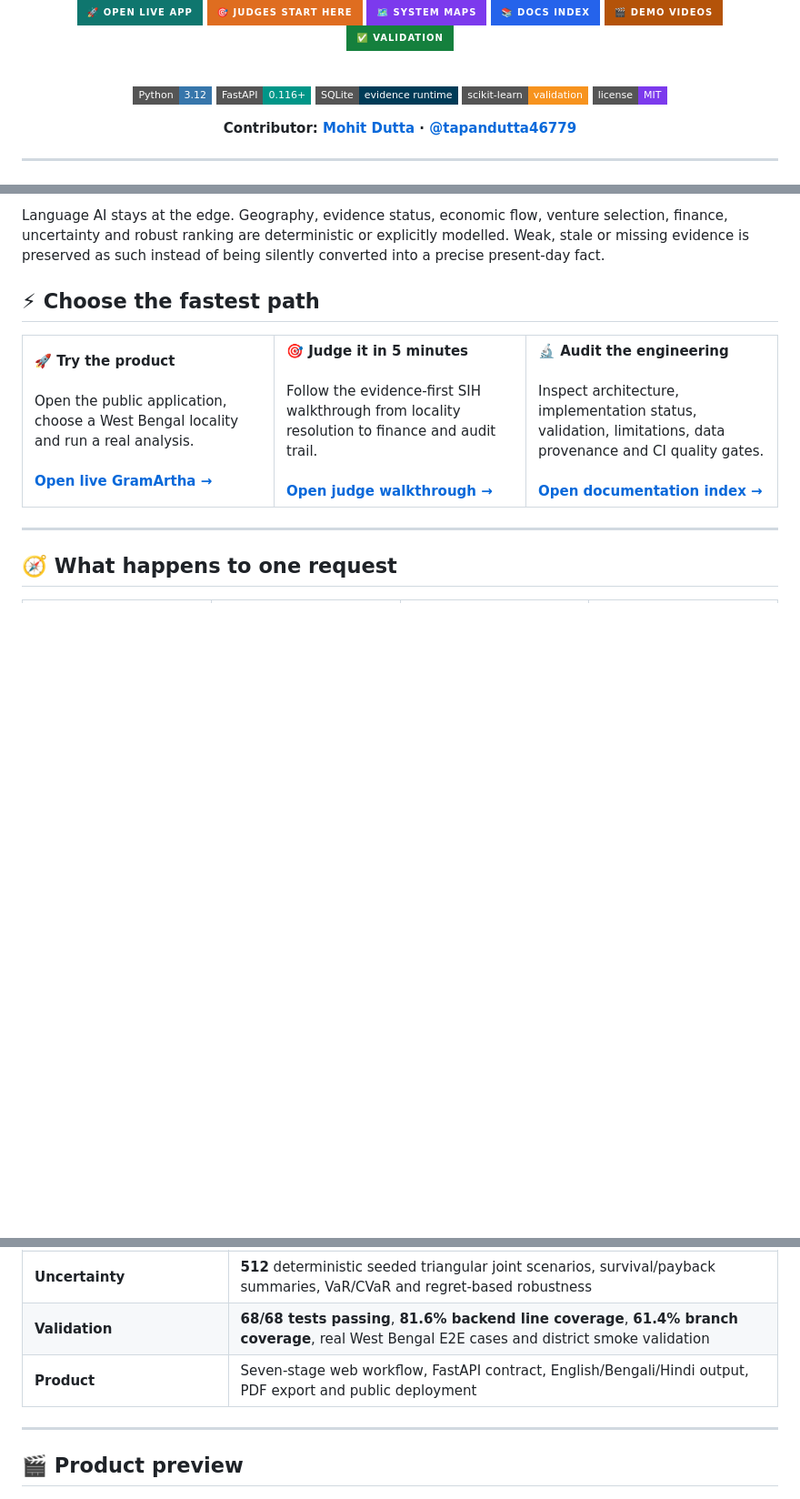
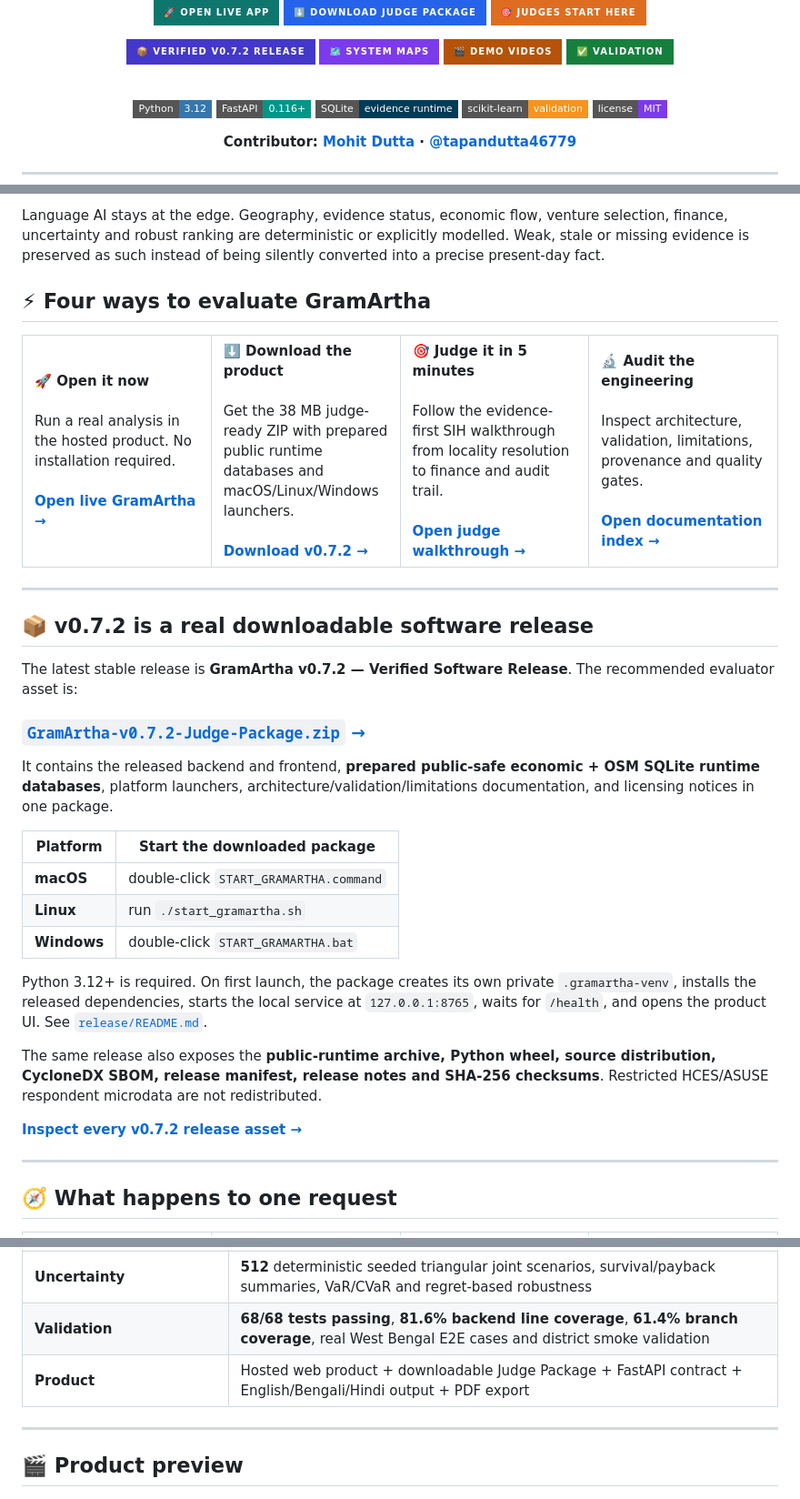
Before and after one commit to tapandutta46779-bit/gramartha-west-bengal, a Markdown page: README.md, 3 parts joined by grey strips. Shown at 91% size. Rendered like a GitHub page; badges without logos; blank space fills up the shorter version.

```diff
--- a/README.md
+++ b/README.md
@@ -27,6 +29,7 @@
 [![Judge Walkthrough](https://img.shields.io/badge/🎯%20JUDGES%20START%20HERE-df6d20?style=for-the-badge)](docs/SIH_JUDGE_WALKTHROUGH.md)
+
+[![Verified Release](https://img.shields.io/badge/📦%20VERIFIED%20v0.7.2%20RELEASE-4338ca?style=for-the-badge)](https://github.com/tapandutta46779-bit/gramartha-west-bengal/releases/tag/v0.7.2)
 [![Architecture](https://img.shields.io/badge/🗺️%20SYSTEM%20MAPS-7c3aed?style=for-the-badge)](ARCHITECTURE.md)
-[![Docs](https://img.shields.io/badge/📚%20DOCS%20INDEX-2563eb?style=for-the-badge)](docs/README.md)
 [![Demo Videos](https://img.shields.io/badge/🎬%20DEMO%20VIDEOS-b45309?style=for-the-badge)](../../releases/tag/sih2026-demo-videos-v1)
 [![Validation](https://img.shields.io/badge/✅%20VALIDATION-15803d?style=for-the-badge)](docs/VALIDATION.md)
 
@@ -52,15 +55,38 @@
 
 Language AI stays at the edge. Geography, evidence status, economic flow, venture selection, finance, uncertainty and robust ranking are deterministic or explicitly modelled. Weak, stale or missing evidence is preserved as such instead of being silently converted into a precise present-day fact.
 
-## ⚡ Choose the fastest path
+## ⚡ Four ways to evaluate GramArtha
 
 <table>
 <tr>
-<td width="33%" valign="top"><b>🚀 Try the product</b><br><br>Open the public application, choose a West Bengal locality and run a real analysis.<br><br><a href="https://gramartha-west-bengal.onrender.com/ui/"><b>Open live GramArtha →</b></a></td>
-<td width="33%" valign="top"><b>🎯 Judge it in 5 minutes</b><br><br>Follow the evidence-first SIH walkthrough from locality resolution to finance and audit trail.<br><br><a href="docs/SIH_JUDGE_WALKTHROUGH.md"><b>Open judge walkthrough →</b></a></td>
-<td width="33%" valign="top"><b>🔬 Audit the engineering</b><br><br>Inspect architecture, implementation status, validation, limitations, data provenance and CI quality gates.<br><br><a href="docs/README.md"><b>Open documentation index →</b></a></td>
+<td width="25%" valign="top"><b>🚀 Open it now</b><br><br>Run a real analysis in the hosted product. No installation required.<br><br><a href="https://gramartha-west-bengal.onrender.com/ui/"><b>Open live GramArtha →</b></a></td>
+<td width="25%" valign="top"><b>⬇️ Download the product</b><br><br>Get the 38 MB judge-ready ZIP with prepared public runtime databases and macOS/Linux/Windows launchers.<br><br><a href="https://github.com/tapandutta46779-bit/gramartha-west-bengal/releases/download/v0.7.2/GramArtha-v0.7.2-Judge-Package.zip"><b>Download v0.7.2 →</b></a></td>
+<td width="25%" valign="top"><b>🎯 Judge it in 5 minutes</b><br><br>Follow the evidence-first SIH walkthrough from locality resolution to finance and audit trail.<br><br><a href="docs/SIH_JUDGE_WALKTHROUGH.md"><b>Open judge walkthrough →</b></a></td>
+<td width="25%" valign="top"><b>🔬 Audit the engineering</b><br><br>Inspect architecture, validation, limitations, provenance and quality gates.<br><br><a href="docs/README.md"><b>Open documentation index →</b></a></td>
 </tr>
 </table>
+
+---
+
+## 📦 v0.7.2 is a real downloadable software release
+
+The latest stable release is **GramArtha v0.7.2 — Verified Software Release**. The recommended evaluator asset is:
+
+### **[`GramArtha-v0.7.2-Judge-Package.zip` →](https://github.com/tapandutta46779-bit/gramartha-west-bengal/releases/download/v0.7.2/GramArtha-v0.7.2-Judge-Package.zip)**
+
+It contains the released backend and frontend, **prepared public-safe economic + OSM SQLite runtime databases**, platform launchers, architecture/validation/limitations documentation, and licensing notices in one package.
+
+| Platform | Start the downloaded package |
+|---|---|
+| **macOS** | double-click `START_GRAMARTHA.command` |
+| **Linux** | run `./start_gramartha.sh` |
+| **Windows** | double-click `START_GRAMARTHA.bat` |
+
+Python 3.12+ is required. On first launch, the package creates its own private `.gramartha-venv`, installs the released dependencies, starts the local service at `127.0.0.1:8765`, waits for `/health`, and opens the product UI. See [`release/README.md`](release/README.md).
+
+The same release also exposes the **public-runtime archive, Python wheel, source distribution, CycloneDX SBOM, release manifest, release notes and SHA-256 checksums**. Restricted HCES/ASUSE respondent microdata are not redistributed.
+
+**[Inspect every v0.7.2 release asset →](https://github.com/tapandutta46779-bit/gramartha-west-bengal/releases/tag/v0.7.2)**
 
 ---
 
@@ -85,7 +111,7 @@ Language AI stays at the edge. Geography, evidence status, economic flow, ventur
 | **Finance** | Scheme screening, loan calculations, **36-month** monthly cash-flow digital twin, break-even/payback and working-capital analysis |
 | **Uncertainty** | **512** deterministic seeded triangular joint scenarios, survival/payback summaries, VaR/CVaR and regret-based robustness |
 | **Validation** | **68/68 tests passing**, **81.6% backend line coverage**, **61.4% branch coverage**, real West Bengal E2E cases and district smoke validation |
-| **Product** | Seven-stage web workflow, FastAPI contract, English/Bengali/Hindi output, PDF export and public deployment |
+| **Product** | Hosted web product + downloadable Judge Package + FastAPI contract + English/Bengali/Hindi output + PDF export |
 
 ---
 
```
Also changed, not shown: other parts of README.md (+31 -20 lines).
